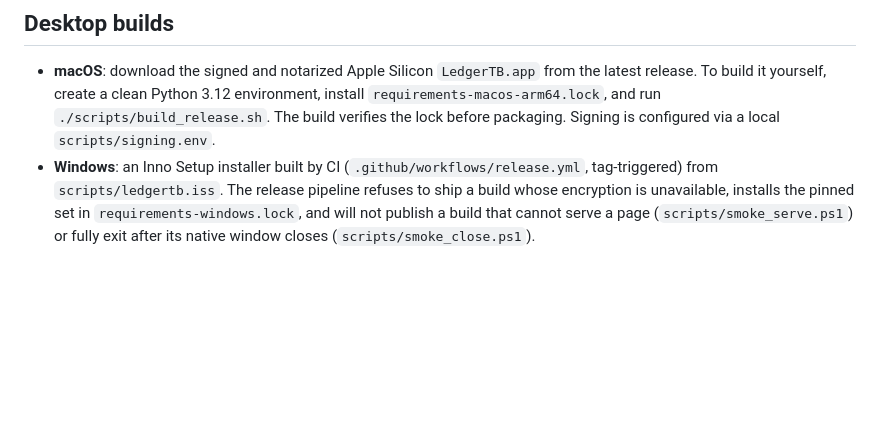
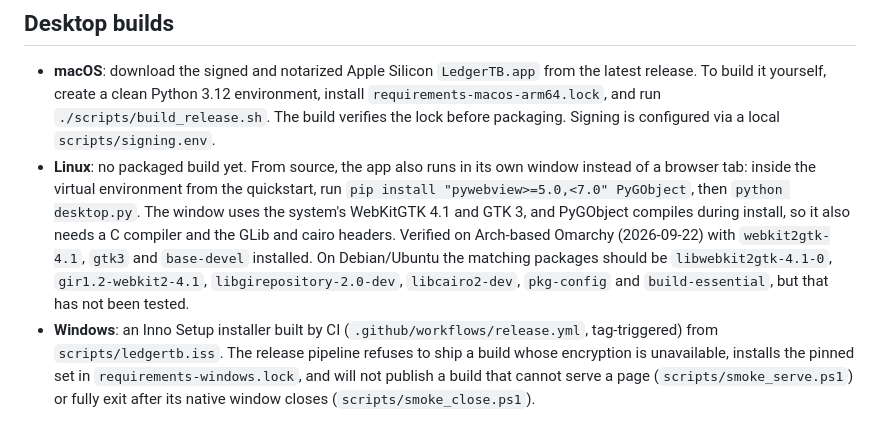
Before and after one commit to charliebarmore/LedgerTB, a Markdown page: README.md, the part around the change. Rendered like a GitHub page; blank space fills up the shorter version.

Commit message:
docs: how to run the desktop window on Linux
Co-Authored-By: Claude Opus 5.5 (1M context) <noreply@anthropic.com>

```diff
--- a/README.md
+++ b/README.md
@@ -104,6 +104,7 @@ The app runs fully without any API key. To turn on AI categorization, either set
 ## Desktop builds
 
 - **macOS**: download the signed and notarized Apple Silicon `LedgerTB.app` from the latest release. To build it yourself, create a clean Python 3.12 environment, install `requirements-macos-arm64.lock`, and run `./scripts/build_release.sh`. The build verifies the lock before packaging. Signing is configured via a local `scripts/signing.env`.
+- **Linux**: no packaged build yet. From source, the app also runs in its own window instead of a browser tab: inside the virtual environment from the quickstart, run `pip install "pywebview>=5.0,<7.0" PyGObject`, then `python desktop.py`. The window uses the system's WebKitGTK 4.1 and GTK 3, and PyGObject compiles during install, so it also needs a C compiler and the GLib and cairo headers. Verified on Arch-based Omarchy (2026-09-22) with `webkit2gtk-4.1`, `gtk3` and `base-devel` installed. On Debian/Ubuntu the matching packages should be `libwebkit2gtk-4.1-0`, `gir1.2-webkit2-4.1`, `libgirepository-2.0-dev`, `libcairo2-dev`, `pkg-config` and `build-essential`, but that has not been tested.
 - **Windows**: an Inno Setup installer built by CI (`.github/workflows/release.yml`, tag-triggered) from `scripts/ledgertb.iss`. The release pipeline refuses to ship a build whose encryption is unavailable, installs the pinned set in `requirements-windows.lock`, and will not publish a build that cannot serve a page (`scripts/smoke_serve.ps1`) or fully exit after its native window closes (`scripts/smoke_close.ps1`).
 
 ## The posture
```
